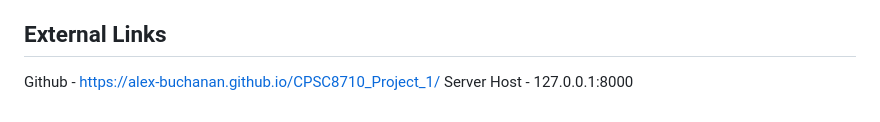
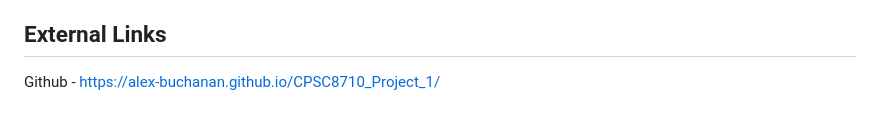
Before and after one commit to alex-buchanan/CPSC8710_Project_1, a Markdown page: README.md, the part around the change. GitHub-like rendering.

```diff
--- a/README.md
+++ b/README.md
@@ -49,4 +49,3 @@ Overall, this project was a good example of the man-month rule.  Adding members
 
 ## External Links
 Github - https://alex-buchanan.github.io/CPSC8710_Project_1/
-Server Host - 127.0.0.1:8000
```
